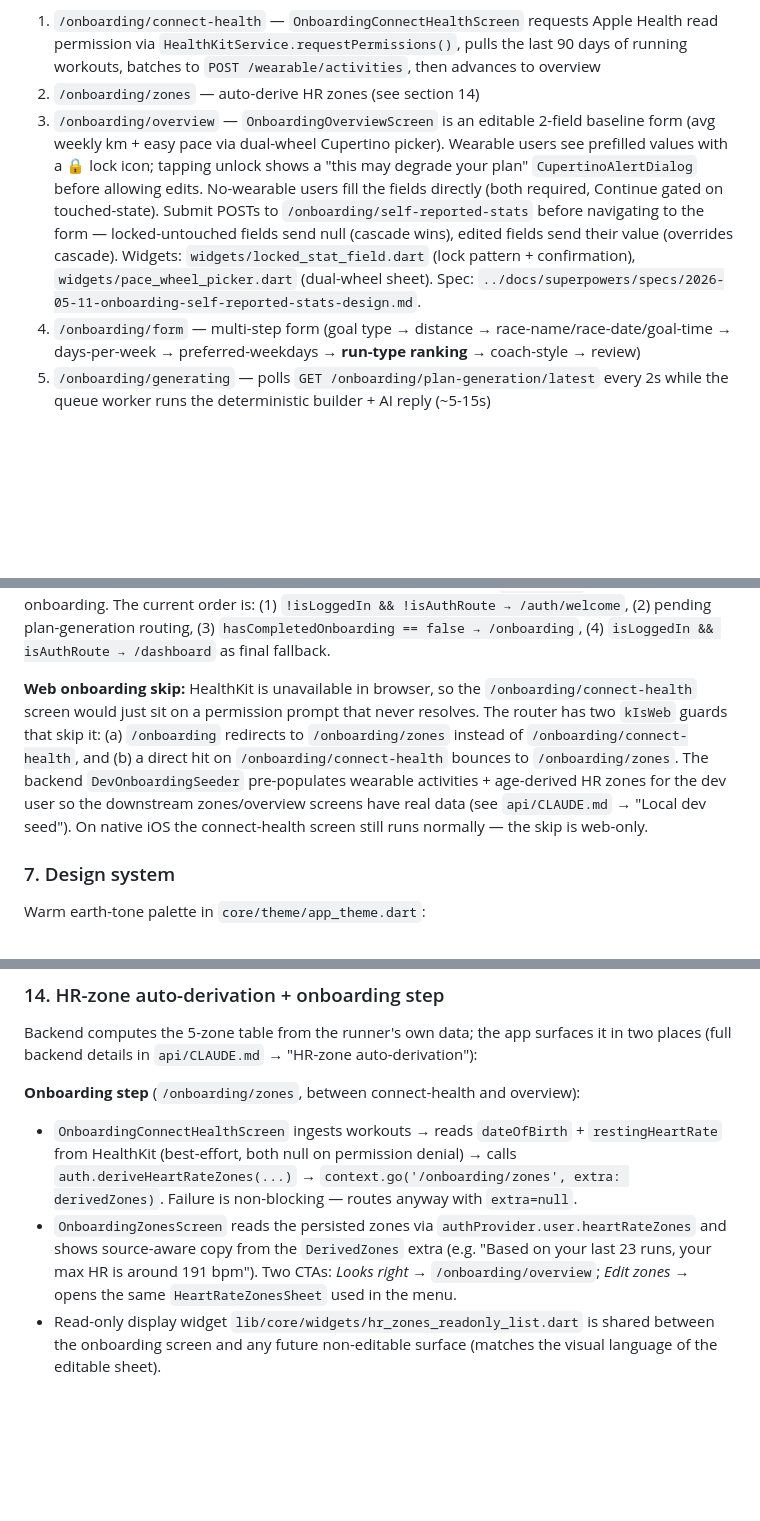
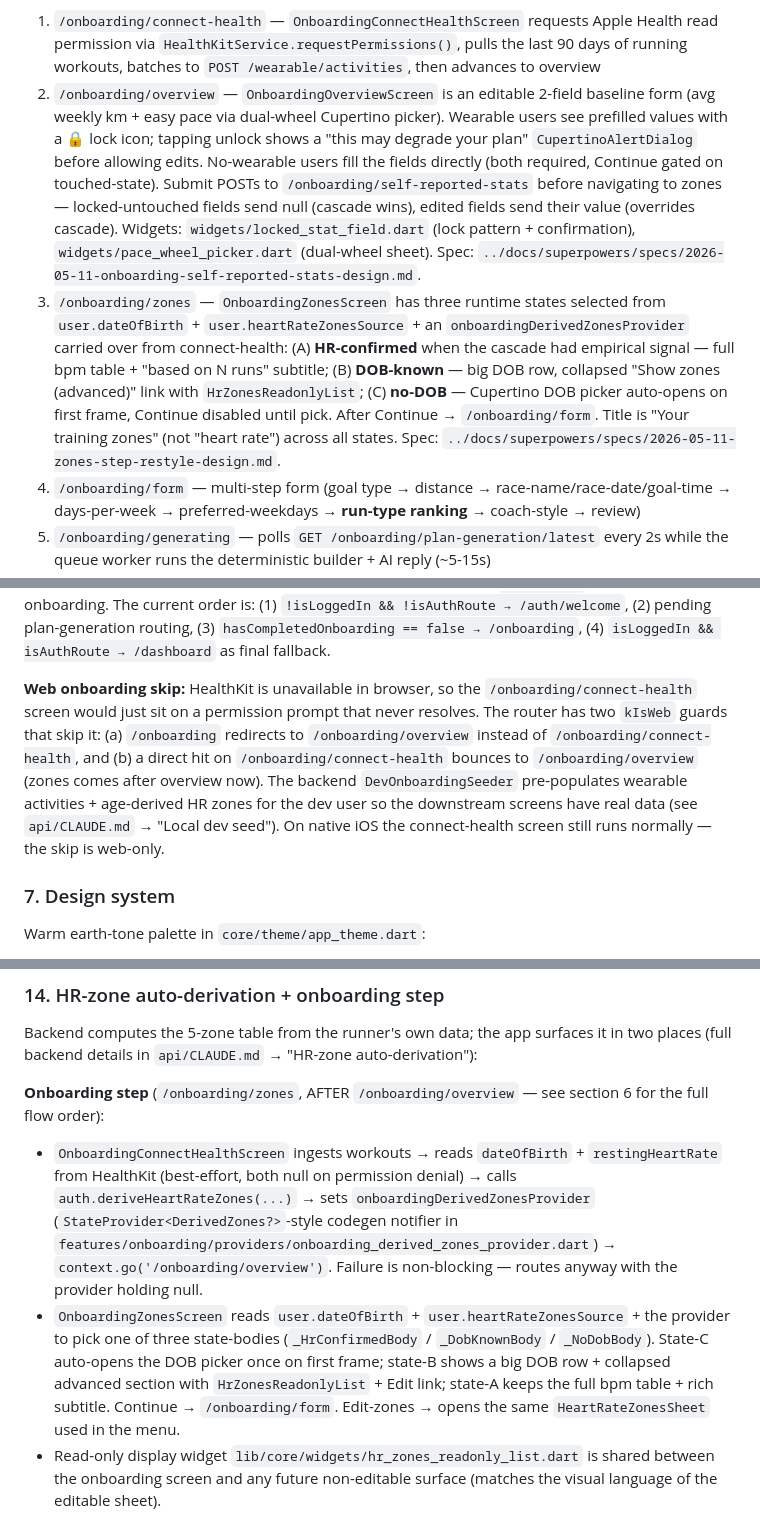
Before and after one commit to ErwinWijnveld/runcoach, a Markdown page: app/CLAUDE.md, 3 parts joined by grey strips. GitHub-like rendering; blank space fills up the shorter version.

Commit message:
docs: zones step repositioned + three-state body
Co-Authored-By: Claude Opus 4.7 (1M context) <noreply@anthropic.com>

```diff
--- a/app/CLAUDE.md
+++ b/app/CLAUDE.md
@@ -172,8 +172,8 @@ The AI coach conversation IDs come from the Laravel AI SDK and are UUIDs (36-cha
 
 **Onboarding flow (new user):**
 1. `/onboarding/connect-health` — `OnboardingConnectHealthScreen` requests Apple Health read permission via `HealthKitService.requestPermissions()`, pulls the last 90 days of running workouts, batches to `POST /wearable/activities`, then advances to overview
-2. `/onboarding/zones` — auto-derive HR zones (see section 14)
-3. `/onboarding/overview` — `OnboardingOverviewScreen` is an editable 2-field baseline form (avg weekly km + easy pace via dual-wheel Cupertino picker). Wearable users see prefilled values with a 🔒 lock icon; tapping unlock shows a "this may degrade your plan" `CupertinoAlertDialog` before allowing edits. No-wearable users fill the fields directly (both required, Continue gated on touched-state). Submit POSTs to `/onboarding/self-reported-stats` before navigating to the form — locked-untouched fields send null (cascade wins), edited fields send their value (overrides cascade). Widgets: `widgets/locked_stat_field.dart` (lock pattern + confirmation), `widgets/pace_wheel_picker.dart` (dual-wheel sheet). Spec: `../docs/superpowers/specs/2026-05-11-onboarding-self-reported-stats-design.md`.
+2. `/onboarding/overview` — `OnboardingOverviewScreen` is an editable 2-field baseline form (avg weekly km + easy pace via dual-wheel Cupertino picker). Wearable users see prefilled values with a 🔒 lock icon; tapping unlock shows a "this may degrade your plan" `CupertinoAlertDialog` before allowing edits. No-wearable users fill the fields directly (both required, Continue gated on touched-state). Submit POSTs to `/onboarding/self-reported-stats` before navigating to zones — locked-untouched fields send null (cascade wins), edited fields send their value (overrides cascade). Widgets: `widgets/locked_stat_field.dart` (lock pattern + confirmation), `widgets/pace_wheel_picker.dart` (dual-wheel sheet). Spec: `../docs/superpowers/specs/2026-05-11-onboarding-self-reported-stats-design.md`.
+3. `/onboarding/zones` — `OnboardingZonesScreen` has three runtime states selected from `user.dateOfBirth` + `user.heartRateZonesSource` + an `onboardingDerivedZonesProvider` carried over from connect-health: (A) **HR-confirmed** when the cascade had empirical signal — full bpm table + "based on N runs" subtitle; (B) **DOB-known** — big DOB row, collapsed "Show zones (advanced)" link with `HrZonesReadonlyList`; (C) **no-DOB** — Cupertino DOB picker auto-opens on first frame, Continue disabled until pick. After Continue → `/onboarding/form`. Title is "Your training zones" (not "heart rate") across all states. Spec: `../docs/superpowers/specs/2026-05-11-zones-step-restyle-design.md`.
 4. `/onboarding/form` — multi-step form (goal type → distance → race-name/race-date/goal-time → days-per-week → preferred-weekdays → **run-type ranking** → coach-style → review)
 5. `/onboarding/generating` — polls `GET /onboarding/plan-generation/latest` every 2s while the queue worker runs the deterministic builder + AI reply (~5-15s)
 6. `/coach/chat/{conversation_id}` — final destination, `ProposalCard` rendered inside the agent chat
@@ -186,7 +186,7 @@ Note: Level and weekly km capacity are derived by the backend from the synced ru
 
 **Router redirect ordering** (`app_router.dart` redirect callback): the rule order matters. `isLoggedIn && isAuthRoute → /dashboard` MUST run AFTER the onboarding-incomplete check, otherwise a fresh user who just signed in via dev-login / Apple Sign-In gets shortcut to `/dashboard` and never sees onboarding. The current order is: (1) `!isLoggedIn && !isAuthRoute → /auth/welcome`, (2) pending plan-generation routing, (3) `hasCompletedOnboarding == false → /onboarding`, (4) `isLoggedIn && isAuthRoute → /dashboard` as final fallback.
 
-**Web onboarding skip:** HealthKit is unavailable in browser, so the `/onboarding/connect-health` screen would just sit on a permission prompt that never resolves. The router has two `kIsWeb` guards that skip it: (a) `/onboarding` redirects to `/onboarding/zones` instead of `/onboarding/connect-health`, and (b) a direct hit on `/onboarding/connect-health` bounces to `/onboarding/zones`. The backend `DevOnboardingSeeder` pre-populates wearable activities + age-derived HR zones for the dev user so the downstream zones/overview screens have real data (see `api/CLAUDE.md` → "Local dev seed"). On native iOS the connect-health screen still runs normally — the skip is web-only.
+**Web onboarding skip:** HealthKit is unavailable in browser, so the `/onboarding/connect-health` screen would just sit on a permission prompt that never resolves. The router has two `kIsWeb` guards that skip it: (a) `/onboarding` redirects to `/onboarding/overview` instead of `/onboarding/connect-health`, and (b) a direct hit on `/onboarding/connect-health` bounces to `/onboarding/overview` (zones comes after overview now). The backend `DevOnboardingSeeder` pre-populates wearable activities + age-derived HR zones for the dev user so the downstream screens have real data (see `api/CLAUDE.md` → "Local dev seed"). On native iOS the connect-health screen still runs normally — the skip is web-only.
 
 ### 7. Design system
 
@@ -417,9 +417,9 @@ When changing this layout, keep these invariants:
 
 Backend computes the 5-zone table from the runner's own data; the app surfaces it in two places (full backend details in `api/CLAUDE.md` → "HR-zone auto-derivation"):
 
-**Onboarding step** (`/onboarding/zones`, between connect-health and overview):
-- `OnboardingConnectHealthScreen` ingests workouts → reads `dateOfBirth` + `restingHeartRate` from HealthKit (best-effort, both null on permission denial) → calls `auth.deriveHeartRateZones(...)` → `context.go('/onboarding/zones', extra: derivedZones)`. Failure is non-blocking — routes anyway with `extra=null`.
-- `OnboardingZonesScreen` reads the persisted zones via `authProvider.user.heartRateZones` and shows source-aware copy from the `DerivedZones` extra (e.g. "Based on your last 23 runs, your max HR is around 191 bpm"). Two CTAs: *Looks right* → `/onboarding/overview`; *Edit zones* → opens the same `HeartRateZonesSheet` used in the menu.
+**Onboarding step** (`/onboarding/zones`, AFTER `/onboarding/overview` — see section 6 for the full flow order):
+- `OnboardingConnectHealthScreen` ingests workouts → reads `dateOfBirth` + `restingHeartRate` from HealthKit (best-effort, both null on permission denial) → calls `auth.deriveHeartRateZones(...)` → sets `onboardingDerivedZonesProvider` (`StateProvider<DerivedZones?>`-style codegen notifier in `features/onboarding/providers/onboarding_derived_zones_provider.dart`) → `context.go('/onboarding/overview')`. Failure is non-blocking — routes anyway with the provider holding null.
+- `OnboardingZonesScreen` reads `user.dateOfBirth` + `user.heartRateZonesSource` + the provider to pick one of three state-bodies (`_HrConfirmedBody` / `_DobKnownBody` / `_NoDobBody`). State-C auto-opens the DOB picker once on first frame; state-B shows a big DOB row + collapsed advanced section with `HrZonesReadonlyList` + Edit link; state-A keeps the full bpm table + rich subtitle. Continue → `/onboarding/form`. Edit-zones → opens the same `HeartRateZonesSheet` used in the menu.
 - Read-only display widget `lib/core/widgets/hr_zones_readonly_list.dart` is shared between the onboarding screen and any future non-editable surface (matches the visual language of the editable sheet).
 
 **Recompute button in `HeartRateZonesSheet`** (menu → HR Zones):
```
